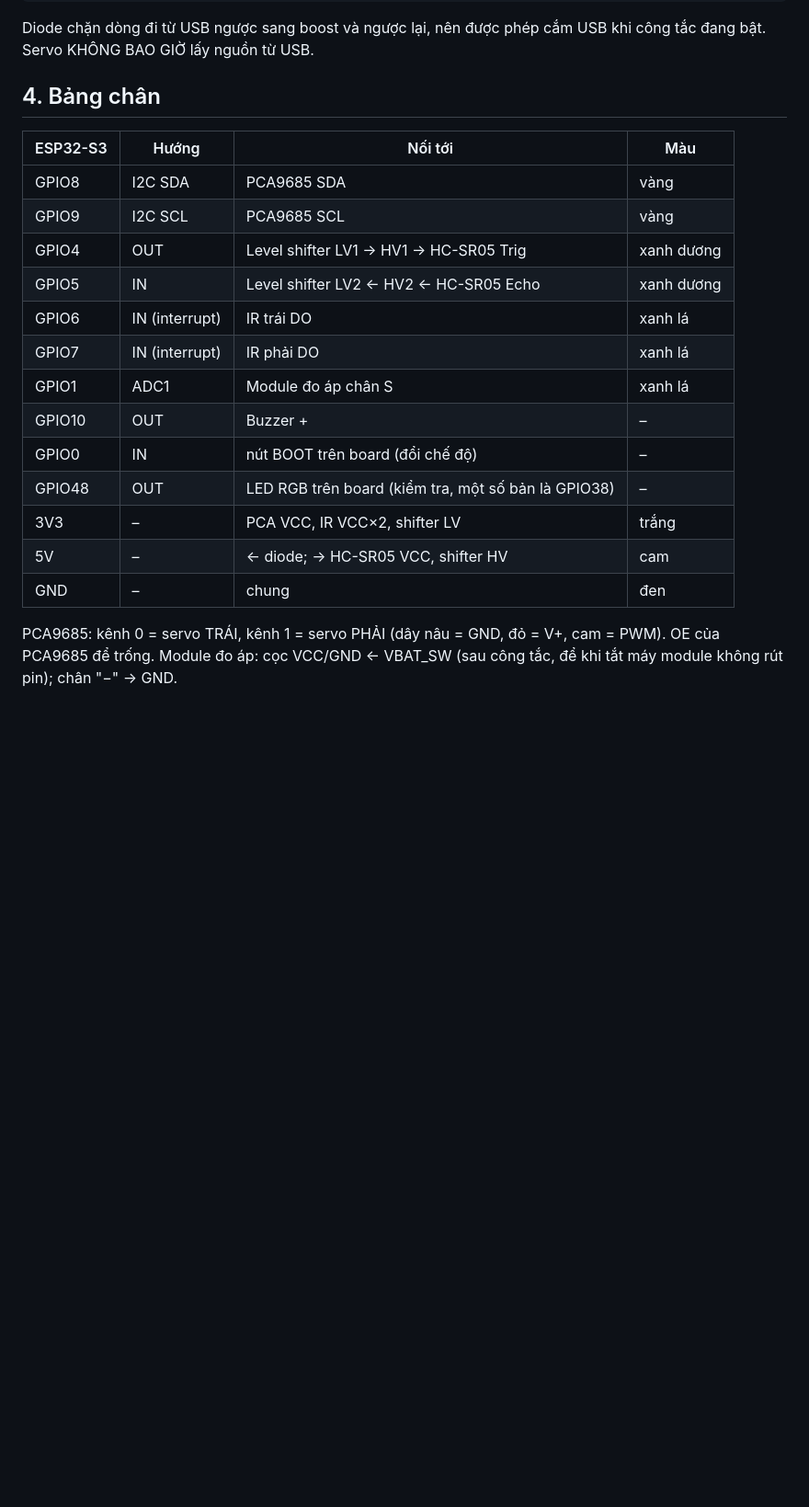
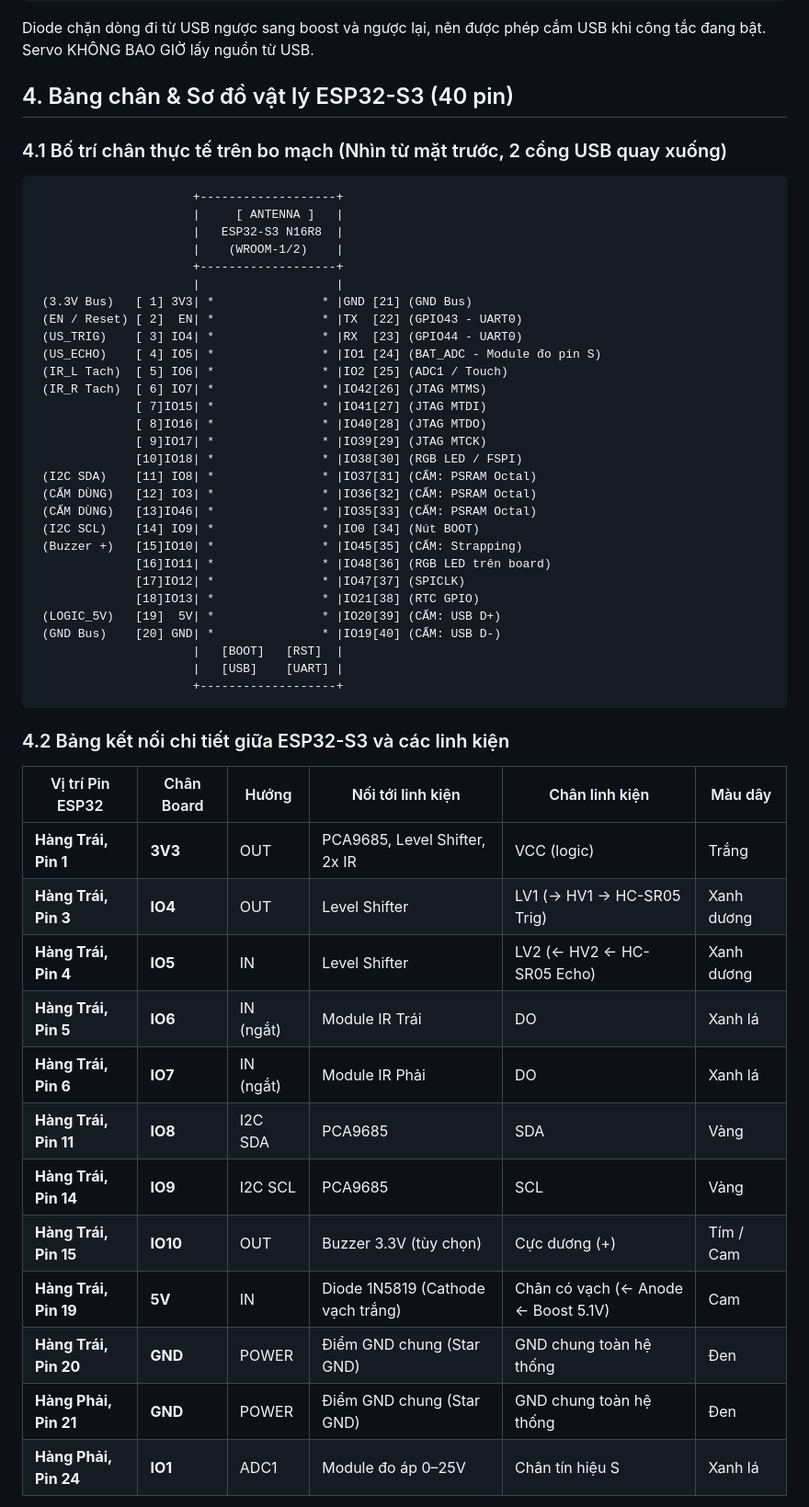
Before and after one commit to tody-agent/rody-s3, a Markdown page: docs/hardware/WIRING.md, the part around one of its changes. Shown at 92% size. Rendered like a GitHub page; blank space fills up the shorter version.

Commit message:
docs: add physical 40-pin ESP32-S3 layout and modular wiring guide to WIRING.md

````diff
--- a/docs/hardware/WIRING.md
+++ b/docs/hardware/WIRING.md
@@ -39,23 +39,54 @@ VÀNG = I2C · XANH LÁ = tín hiệu cảm biến · XANH DƯƠNG = Trig/Echo.
 Diode chặn dòng đi từ USB ngược sang boost và ngược lại, nên được phép cắm USB khi
 công tắc đang bật. Servo KHÔNG BAO GIỜ lấy nguồn từ USB.
 
-## 4. Bảng chân
-| ESP32-S3 | Hướng | Nối tới | Màu |
-|----------|-------|---------|-----|
-| GPIO8 | I2C SDA | PCA9685 SDA | vàng |
-| GPIO9 | I2C SCL | PCA9685 SCL | vàng |
-| GPIO4 | OUT | Level shifter LV1 → HV1 → HC-SR05 Trig | xanh dương |
-| GPIO5 | IN | Level shifter LV2 ← HV2 ← HC-SR05 Echo | xanh dương |
-| GPIO6 | IN (interrupt) | IR trái DO | xanh lá |
-| GPIO7 | IN (interrupt) | IR phải DO | xanh lá |
-| GPIO1 | ADC1 | Module đo áp chân S | xanh lá |
-| GPIO10 | OUT | Buzzer + | – |
-| GPIO0 | IN | nút BOOT trên board (đổi chế độ) | – |
-| GPIO48 | OUT | LED RGB trên board (kiểm tra, một số bản là GPIO38) | – |
-| 3V3 | – | PCA VCC, IR VCC×2, shifter LV | trắng |
-| 5V | – | ← diode; → HC-SR05 VCC, shifter HV | cam |
-| GND | – | chung | đen |
+## 4. Bảng chân & Sơ đồ vật lý ESP32-S3 (40 pin)
 
-PCA9685: kênh 0 = servo TRÁI, kênh 1 = servo PHẢI (dây nâu = GND, đỏ = V+, cam = PWM).
-OE của PCA9685 để trống. Module đo áp: cọc VCC/GND ← VBAT_SW (sau công tắc,
-để khi tắt máy module không rút pin); chân "−" → GND.
+### 4.1 Bố trí chân thực tế trên bo mạch (Nhìn từ mặt trước, 2 cổng USB quay xuống)
+```
+                      +-------------------+
+                      |     [ ANTENNA ]   |
+                      |   ESP32-S3 N16R8  |
+                      |    (WROOM-1/2)    |
+                      +-------------------+
+                      |                   |
+ (3.3V Bus)   [ 1] 3V3| *               * |GND [21] (GND Bus)
+ (EN / Reset) [ 2]  EN| *               * |TX  [22] (GPIO43 - UART0)
+ (US_TRIG)    [ 3] IO4| *               * |RX  [23] (GPIO44 - UART0)
+ (US_ECHO)    [ 4] IO5| *               * |IO1 [24] (BAT_ADC - Module đo pin S)
+ (IR_L Tach)  [ 5] IO6| *               * |IO2 [25] (ADC1 / Touch)
+ (IR_R Tach)  [ 6] IO7| *               * |IO42[26] (JTAG MTMS)
+              [ 7]IO15| *               * |IO41[27] (JTAG MTDI)
+              [ 8]IO16| *               * |IO40[28] (JTAG MTDO)
+              [ 9]IO17| *               * |IO39[29] (JTAG MTCK)
+              [10]IO18| *               * |IO38[30] (RGB LED / FSPI)
+ (I2C SDA)    [11] IO8| *               * |IO37[31] (CẤM: PSRAM Octal)
+ (CẤM DÙNG)   [12] IO3| *               * |IO36[32] (CẤM: PSRAM Octal)
+ (CẤM DÙNG)   [13]IO46| *               * |IO35[33] (CẤM: PSRAM Octal)
+ (I2C SCL)    [14] IO9| *               * |IO0 [34] (Nút BOOT)
+ (Buzzer +)   [15]IO10| *               * |IO45[35] (CẤM: Strapping)
+              [16]IO11| *               * |IO48[36] (RGB LED trên board)
+              [17]IO12| *               * |IO47[37] (SPICLK)
+              [18]IO13| *               * |IO21[38] (RTC GPIO)
+ (LOGIC_5V)   [19]  5V| *               * |IO20[39] (CẤM: USB D+)
+ (GND Bus)    [20] GND| *               * |IO19[40] (CẤM: USB D-)
+                      |   [BOOT]   [RST]  |
+                      |   [USB]    [UART] |
+                      +-------------------+
+```
+
+### 4.2 Bảng kết nối chi tiết giữa ESP32-S3 và các linh kiện
+| Vị trí Pin ESP32 | Chân Board | Hướng | Nối tới linh kiện | Chân linh kiện | Màu dây |
+|---|---|---|---|---|---|
+| **Hàng Trái, Pin 1** | **3V3** | OUT | PCA9685, Level Shifter, 2x IR | VCC (logic) | Trắng |
+| **Hàng Trái, Pin 3** | **IO4** | OUT | Level Shifter | LV1 (-> HV1 -> HC-SR05 Trig) | Xanh dương |
+| **Hàng Trái, Pin 4** | **IO5** | IN | Level Shifter | LV2 (<- HV2 <- HC-SR05 Echo) | Xanh dương |
+| **Hàng Trái, Pin 5** | **IO6** | IN (ngắt) | Module IR Trái | DO | Xanh lá |
+| **Hàng Trái, Pin 6** | **IO7** | IN (ngắt) | Module IR Phải | DO | Xanh lá |
+| **Hàng Trái, Pin 11** | **IO8** | I2C SDA | PCA9685 | SDA | Vàng |
+| **Hàng Trái, Pin 14** | **IO9** | I2C SCL | PCA9685 | SCL | Vàng |
+| **Hàng Trái, Pin 15** | **IO10**| OUT | Buzzer 3.3V (tùy chọn) | Cực dương (+) | Tím / Cam |
+| **Hàng Trái, Pin 19** | **5V** | IN | Diode 1N5819 (Cathode vạch trắng) | Chân có vạch (<- Anode <- Boost 5.1V) | Cam |
+| **Hàng Trái, Pin 20** | **GND**| POWER | Điểm GND chung (Star GND) | GND chung toàn hệ thống | Đen |
+| **Hàng Phải, Pin 21** | **GND**| POWER | Điểm GND chung (Star GND) | GND chung toàn hệ thống | Đen |
+| **Hàng Phải, Pin 24** | **IO1** | ADC1 | Module đo áp 0–25V | Chân tín hiệu S | Xanh lá |
+
````
Also changed, not shown: other parts of docs/hardware/WIRING.md (+55 -0 lines).
